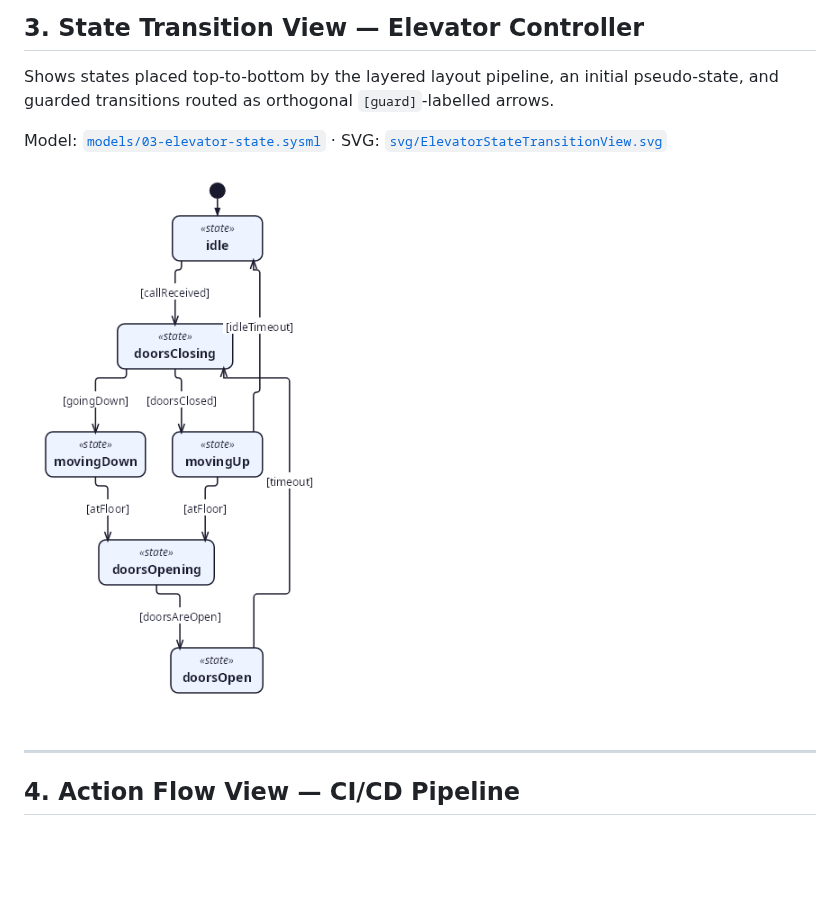
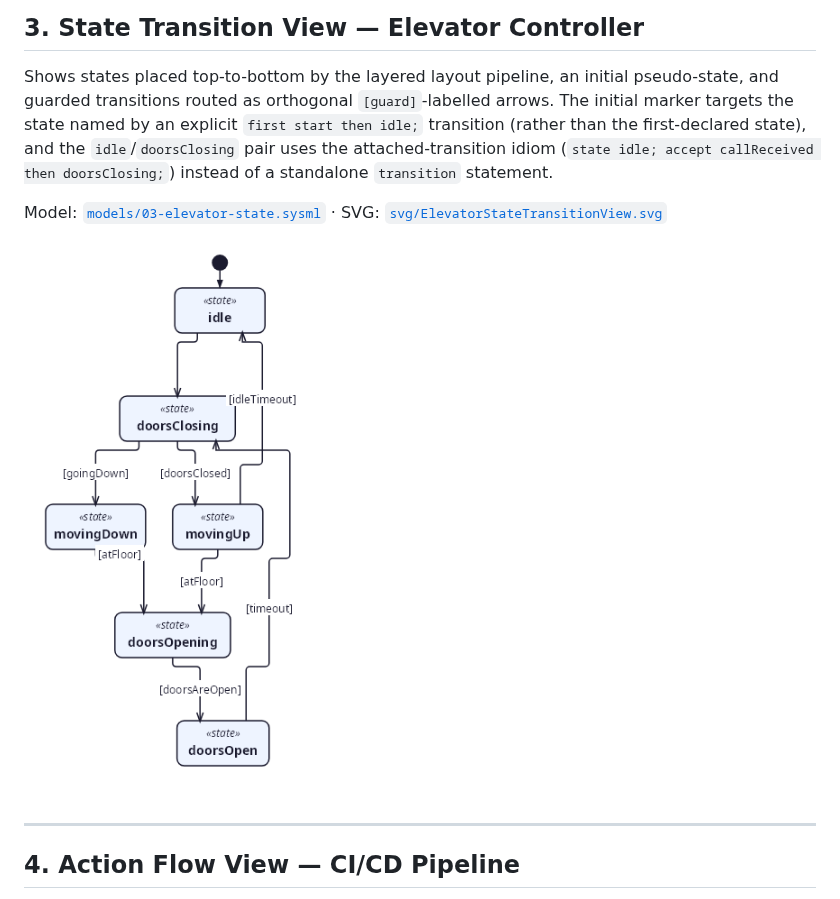
Before and after one commit to demaconsulting/SysML2Tools, a Markdown page: docs/gallery/README.md, the part around the change. Rendered like a GitHub page; pictures changed too: docs/gallery/png/ElevatorStateTransitionView.png; blank space fills up the shorter version.

Commit message:
Add initial pseudostate transition and attached-transition idiom to gallery
- 03-elevator-state.sysml: add 'first start then idle;' as a real initial
  transition (previously relied only on the first-declared-state heuristic),
  and convert the idle/doorsClosing pair to the attached-transition idiom
  ('state idle; accept callReceived then doorsClosing;').
- Regenerate ElevatorStateTransitionView.svg/.png; visually verified per
  diagram-quality.md's Agent Checklist.
- Update the gallery README's descriptive text for this example.

```diff
--- a/docs/gallery/README.md
+++ b/docs/gallery/README.md
@@ -98,7 +98,11 @@ SVG: [`svg/CoreLinkInterconnectionView.svg`](svg/CoreLinkInterconnectionView.svg
 ## 3. State Transition View — Elevator Controller
 
 Shows states placed top-to-bottom by the layered layout pipeline, an initial pseudo-state, and
-guarded transitions routed as orthogonal `[guard]`-labelled arrows.
+guarded transitions routed as orthogonal `[guard]`-labelled arrows. The initial marker targets
+the state named by an explicit `first start then idle;` transition (rather than the
+first-declared state), and the `idle`/`doorsClosing` pair uses the attached-transition idiom
+(`state idle; accept callReceived then doorsClosing;`) instead of a standalone `transition`
+statement.
 
 Model: [`models/03-elevator-state.sysml`](models/03-elevator-state.sysml) ·
 SVG: [`svg/ElevatorStateTransitionView.svg`](svg/ElevatorStateTransitionView.svg)
```
Also changed, not shown: 2 other files.
